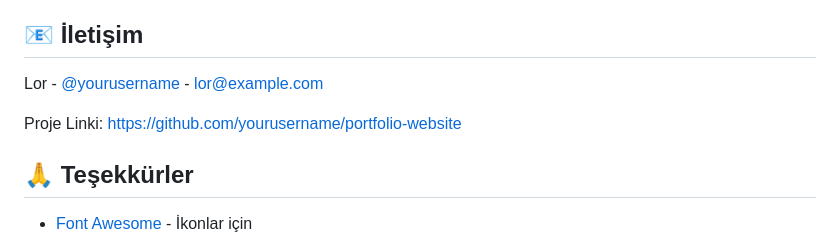
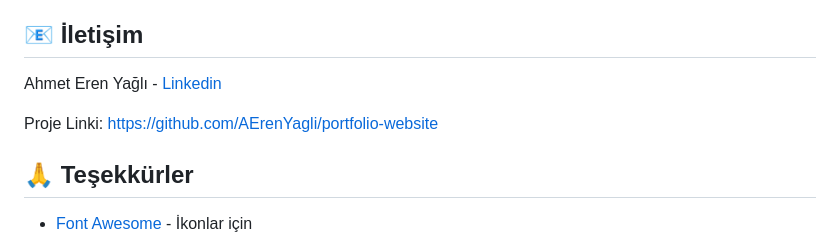
Before and after one commit to AErenYagli/portfolio-website, a Markdown page: README.md, the part around the change. GitHub-like rendering.

Commit message:
fix:Update contact

```diff
--- a/README.md
+++ b/README.md
@@ -141,9 +141,9 @@ Bu proje MIT lisansı altında lisanslanmıştır. Detaylar için `LICENSE` dosy
 
 ## 📧 İletişim
 
-Lor - [@yourusername](https://twitter.com/yourusername) - lor@example.com
+Ahmet Eren Yağlı - [Linkedin](https://www.linkedin.com/in/ahmet-eren-ya%C4%9Fli-730b751ba/)
 
-Proje Linki: [https://github.com/yourusername/portfolio-website](https://github.com/yourusername/portfolio-website)
+Proje Linki: [https://github.com/AErenYagli/portfolio-website](https://github.com/AErenYagli/portfolio-website)
 
 ## 🙏 Teşekkürler
 
```
